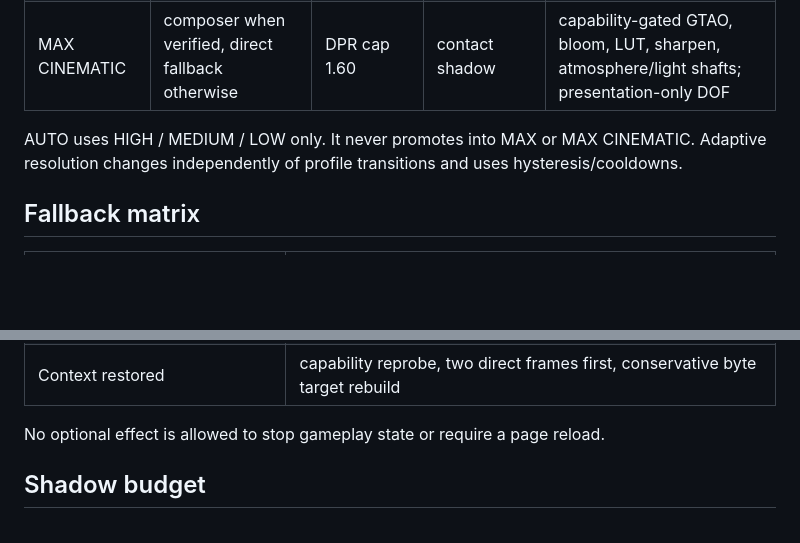
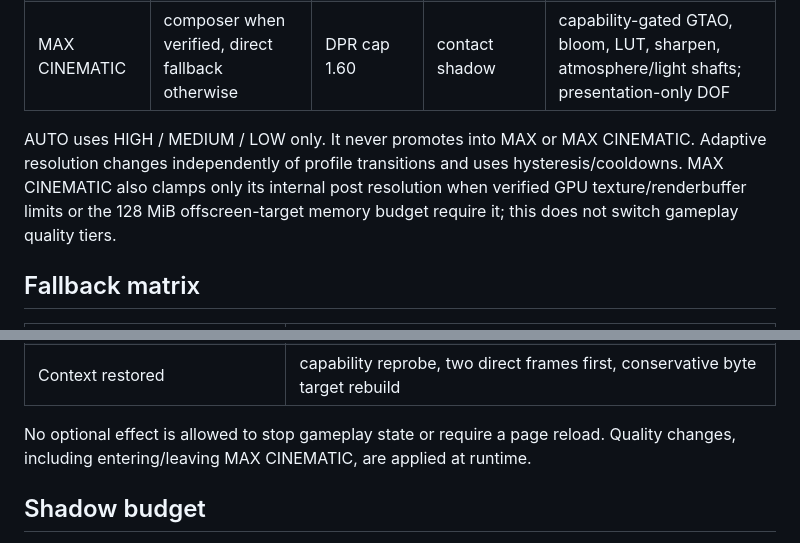
Before and after one commit to CyberArtsBR/urban-sports, a Markdown page: docs/rendering-reliability-v2.md, 2 parts joined by grey strips. Rendered like a GitHub page; blank space fills up the shorter version.

Commit message:
docs(render): document post-memory clamp and reload-free switching

```diff
--- a/docs/rendering-reliability-v2.md
+++ b/docs/rendering-reliability-v2.md
@@ -35,7 +35,7 @@ A supported extension alone is not treated as proof that a render-target combina
 | MAX | direct renderer | DPR cap 2.00 | budgeted 2048 directional | none |
 | MAX CINEMATIC | composer when verified, direct fallback otherwise | DPR cap 1.60 | contact shadow | capability-gated GTAO, bloom, LUT, sharpen, atmosphere/light shafts; presentation-only DOF |
 
-AUTO uses HIGH / MEDIUM / LOW only. It never promotes into MAX or MAX CINEMATIC. Adaptive resolution changes independently of profile transitions and uses hysteresis/cooldowns.
+AUTO uses HIGH / MEDIUM / LOW only. It never promotes into MAX or MAX CINEMATIC. Adaptive resolution changes independently of profile transitions and uses hysteresis/cooldowns. MAX CINEMATIC also clamps only its internal post resolution when verified GPU texture/renderbuffer limits or the 128 MiB offscreen-target memory budget require it; this does not switch gameplay quality tiers.
 
 ## Fallback matrix
 
@@ -55,7 +55,7 @@ AUTO uses HIGH / MEDIUM / LOW only. It never promotes into MAX or MAX CINEMATIC.
 | WebGL context lost | composition stops; browser context restoration is allowed |
 | Context restored | capability reprobe, two direct frames first, conservative byte target rebuild |
 
-No optional effect is allowed to stop gameplay state or require a page reload.
+No optional effect is allowed to stop gameplay state or require a page reload. Quality changes, including entering/leaving MAX CINEMATIC, are applied at runtime.
 
 ## Shadow budget
 
```
